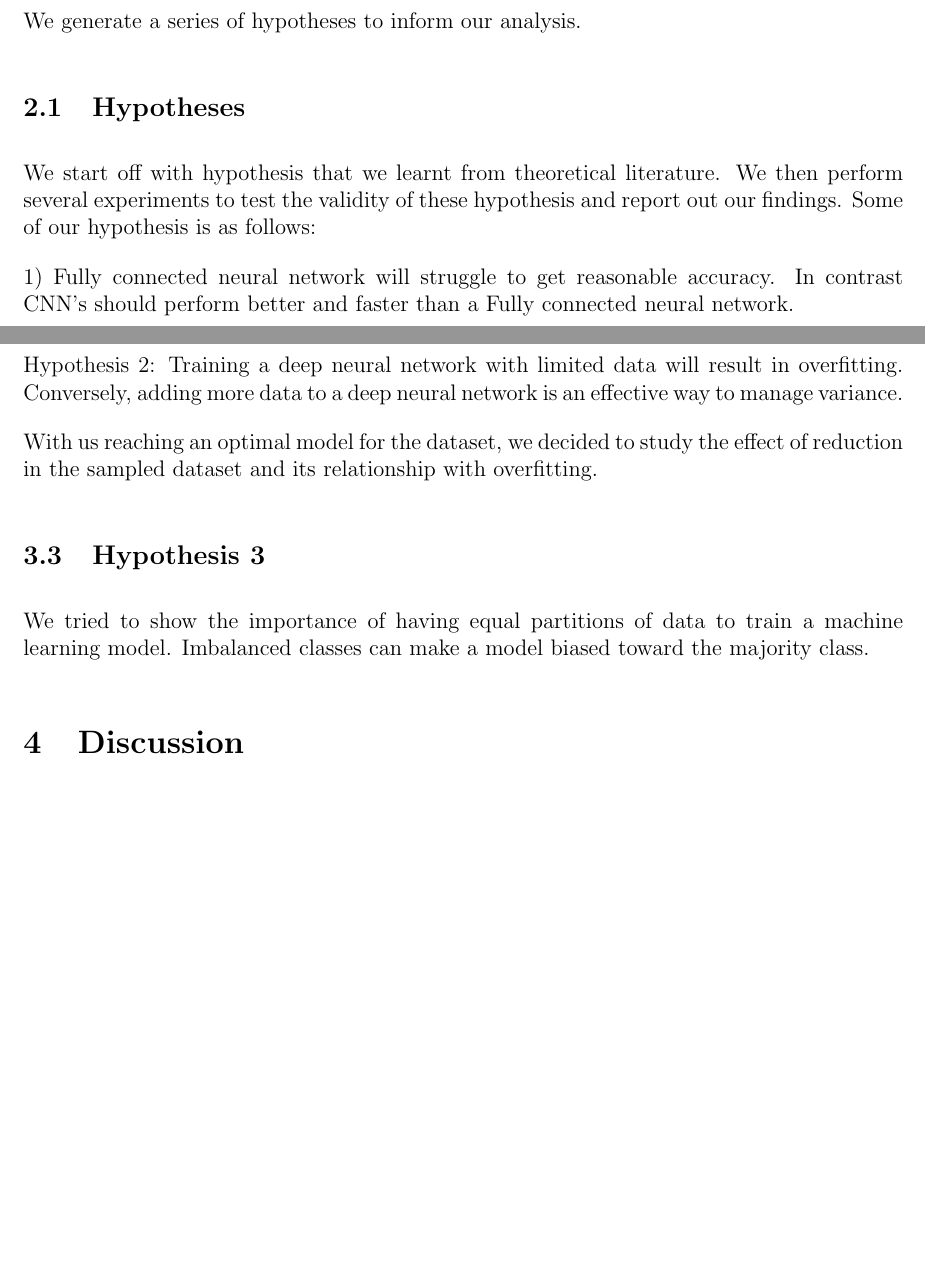
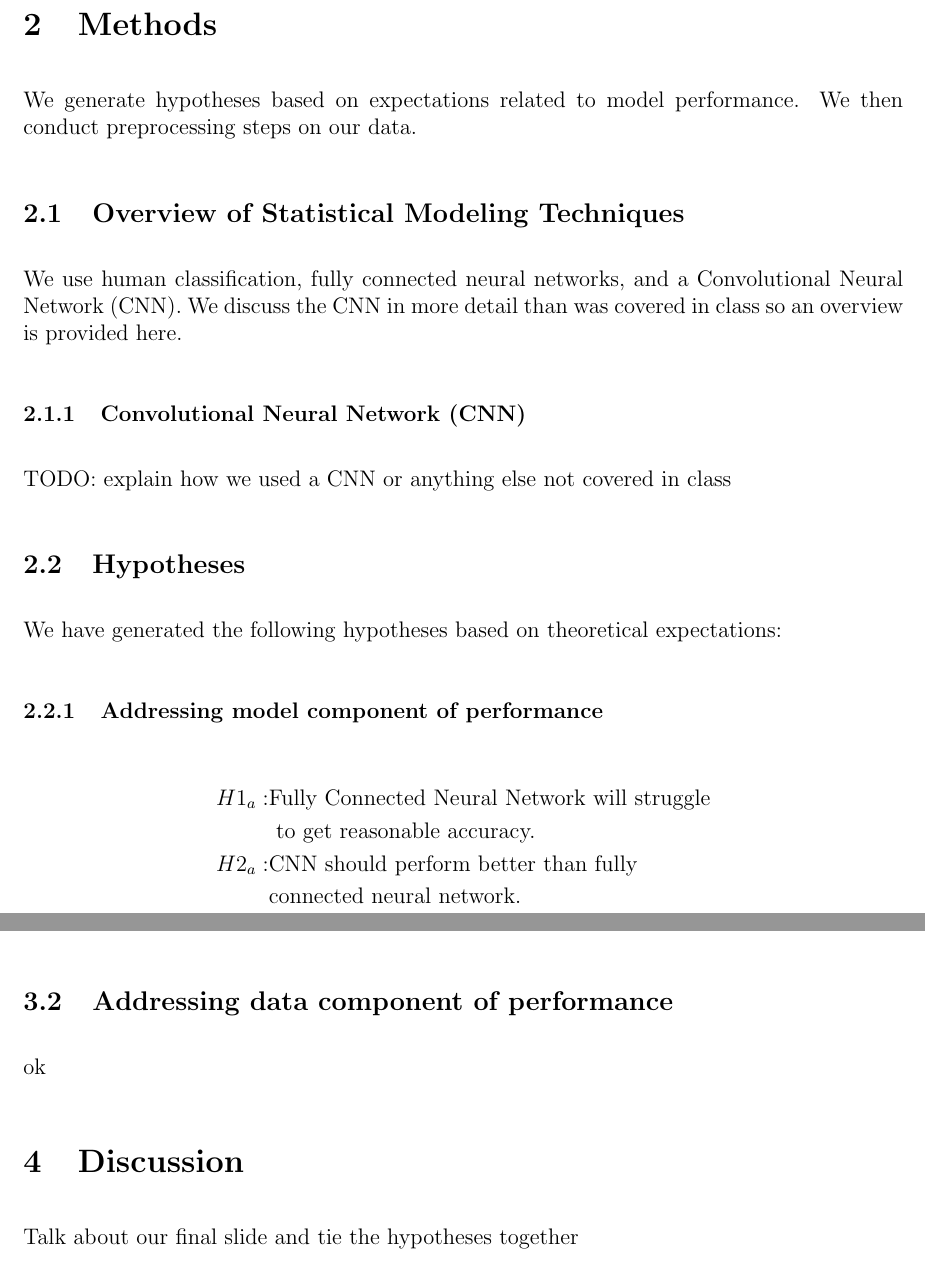
Before and after one commit to Omairss/ds5220, a LaTeX document (report/draft.tex): two parts of pages 2 and 5 of 5 before the commit and two parts of pages 2 and 5 of 6 after it, joined at a grey line, cut at the place of the change, the shorter picture padded with empty space. Compiled offline with pdfLaTeX.

Commit message:
tried to structure our report more

```diff
--- a/report/draft.tex
+++ b/report/draft.tex
@@ -93,15 +93,30 @@ Google's ``Quick, Draw!'' dataset.
 
 \section{Methods}
 
-We generate a series of hypotheses to inform our analysis.
+We generate hypotheses based on expectations related to model performance. We
+then conduct preprocessing steps on our data.
+
+\subsection{Overview of Statistical Modeling Techniques}
+
+We use human classification, fully connected neural networks,
+and a Convolutional Neural Network (CNN). We discuss the CNN in
+more detail than was covered in class so an overview is provided
+here.
+
+\subsubsection{Convolutional Neural Network (CNN)}
+
+TODO: explain how we used a CNN or anything else not covered in class
 
 \subsection{Hypotheses}
 
-We start off with hypothesis that we learnt from theoretical literature. We
-then perform several experiments to test the validity of these hypothesis and
-report out our findings. Some of our hypothesis is as follows:
+We have generated the following hypotheses based on theoretical
+expectations:
 
-1) Fully connected neural network will struggle to get reasonable accuracy.
-In contrast CNN’s should perform better and faster than a Fully connected
-neural network.
+\subsubsection{Addressing model component of performance}
 
+\begin{align*}
+  H1_a: &\text{Fully Connected Neural Network will struggle} \\
+  &\text{ to get reasonable accuracy.} \\
+  H2_a: &\text{CNN should perform better than fully} \\
+  &\text{connected neural network.} \\
+\end{align*}
@@ -111,3 +123,12 @@ effective way to manage variance.
 
-3) Imbalance class prediction can be improved using data augmentation.
+\subsubsection{Addressing data component of performance}
+\begin{align*}
+  H3_a: &\text{Small amounts of data will lead to overfitting.} \\
+  H4_a: &\text{Imbalanced class prediction can be improved}\\
+  &\text{using data augmentation.} \\
+  H5_a: &\text{Addition of a category to the trained model will} \\
+  &\text{reduce the performance of the model.} \\
+  H6_a: &\text{Adding more training data will improve the} \\
+  &\text{performance of the model.} \\
+\end{align*}
 
@@ -200,29 +233,28 @@ The number of clearly being much greater than the number of observations used to
   \label{fig:cnnArchPool}
 \end{figure}
 
-The observable training accuracy is 0.90, whereas the validation accuracy is 0.89. The model converged after 10 epochs, which took ~ 3 minutes.
+The observable training accuracy is 0.90, whereas the validation accuracy is
+0.89. The model converged after 10 epochs, which took ~ 3 minutes.
 
-Some of the other unsuccessful strategies used to decrease the number of parameters and to regularize the network were strides and dropouts which sacrificed way too much in the way of accuracy and thus had to be dropped. Since most of our drawings had most of their information in the center of the image, padding, in theory wouldn’t be of much help. However, actually implementing padding improved our accuracy by 1\% at a cost of ~6000 parameters.
-
+Some of the other unsuccessful strategies used to decrease the number of
+parameters and to regularize the network were strides and dropouts which
+sacrificed way too much in the way of accuracy and thus had to be dropped.
+Since most of our drawings had most of their information in the center of the
+image, padding, in theory wouldn’t be of much help. However, actually
+implementing padding improved our accuracy by 1\% at a cost of ~6000
+parameters.
 
 Conclusion
 
 A slight (~5\%) improvement in the accuracy of a CNN when compared to a fully connected network, keeping the number of parameters constant, was observed. However, the CNN happened to be around 13 times faster in practice. This delta in accuracy and speed is likely to be amplified as we scale the model up with respect to model complexity or data.
 
-\subsection{Hypothesis 2}
+\subsection{Addressing data component of performance}
 
-Hypothesis 2: Training a deep neural network with limited data will result in overfitting. Conversely, adding more data to a deep neural network is an effective way to manage variance.
-
-With us reaching an optimal model for the dataset, we decided to study the effect of reduction in the sampled dataset and its relationship with overfitting.
-
-\subsection{Hypothesis 3}
-
-
-We tried to show the importance of having equal partitions of data to train a machine learning model. Imbalanced classes can make a model biased toward the majority class.
-
+ok
 
 \section{Discussion}
 
+Talk about our final slide and tie the hypotheses together
 
 
 
```
Also changed, not shown: report/draft.pdf, report/draft.tex (49 more changed lines), 2 other files.
